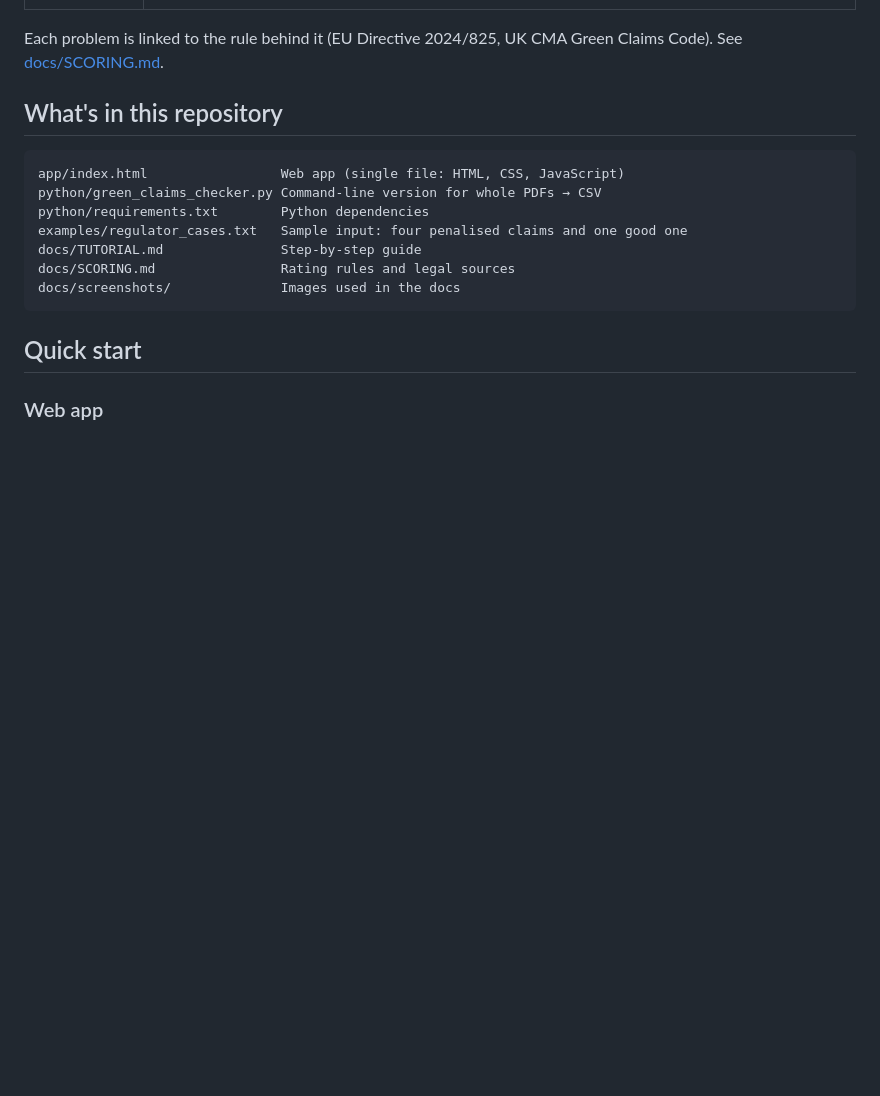
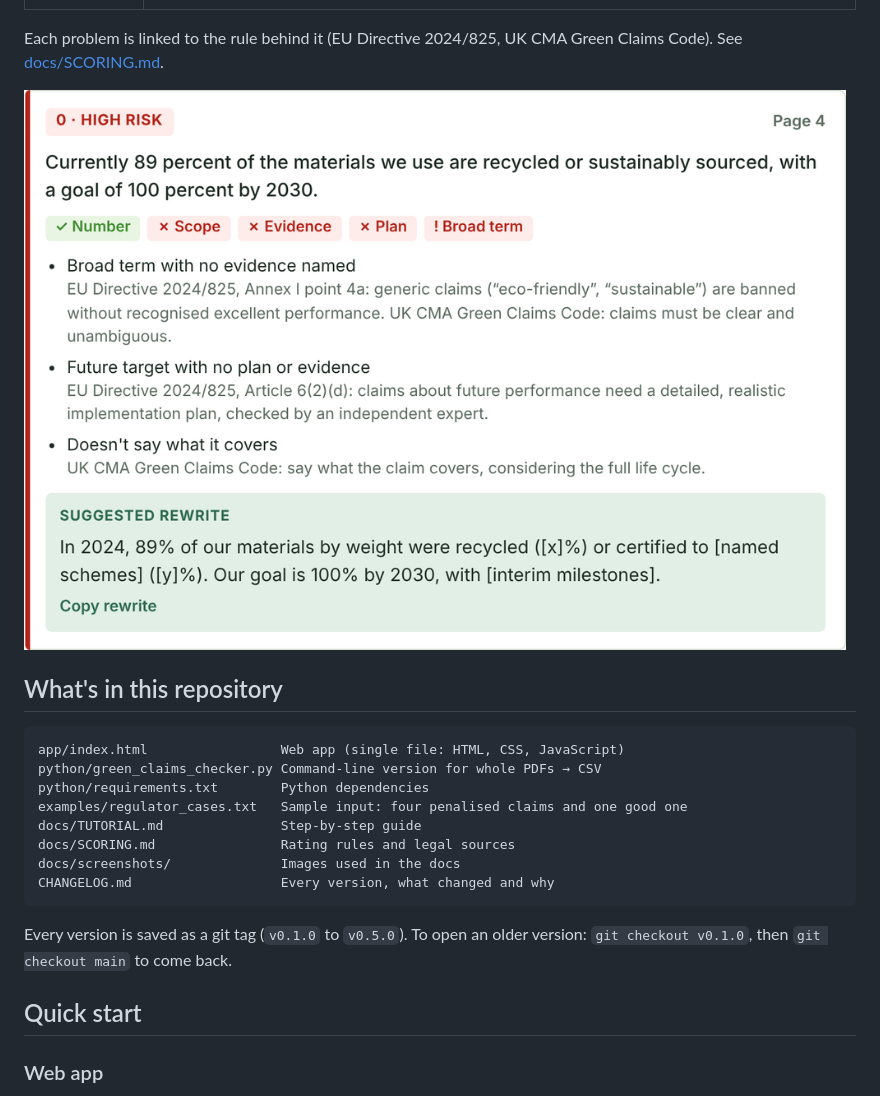
Before and after one commit to handydermawan/green-claims-checker, a Markdown page: README.md, the part around one of its changes. Drawn GitHub-style; pictures changed too: docs/screenshots/claim-card.png (added); blank space fills up the shorter version.

Commit message:
Sustainability colour palette, screenshots and changelog
Co-Authored-By: Claude Opus 5.5 <noreply@anthropic.com>
Claude-Session: https://claude.ai/code/session_019RsL7FkGQw5x7xTbPTR2UD

````diff
--- a/README.md
+++ b/README.md
@@ -32,6 +33,7 @@ Checking claims with a lawyer costs £295–£579 an hour, so most small brands
 
 Each problem is linked to the rule behind it (EU Directive 2024/825, UK CMA Green Claims Code). See [docs/SCORING.md](docs/SCORING.md).
 
+![A rated claim with reasons and a suggested rewrite](docs/screenshots/claim-card.png)
 
 ## What's in this repository
 
@@ -43,8 +45,10 @@ examples/regulator_cases.txt   Sample input: four penalised claims and one good
 docs/TUTORIAL.md               Step-by-step guide
 docs/SCORING.md                Rating rules and legal sources
 docs/screenshots/              Images used in the docs
+CHANGELOG.md                   Every version, what changed and why
 ```
 
+Every version is saved as a git tag (`v0.1.0` to `v0.5.0`). To open an older version: `git checkout v0.1.0`, then `git checkout main` to come back.
 
 ## Quick start
 
````
Also changed, not shown: other parts of README.md (+1 -0 lines), CHANGELOG.md (added, +35 -0 lines), docs/TUTORIAL.md (+3 -0 lines), docs/screenshots/overview.png (added), docs/screenshots/pdf-upload.png (added), docs/screenshots/rating-rules.png (added), docs/screenshots/regulator-case.png (added), 1 other file.
